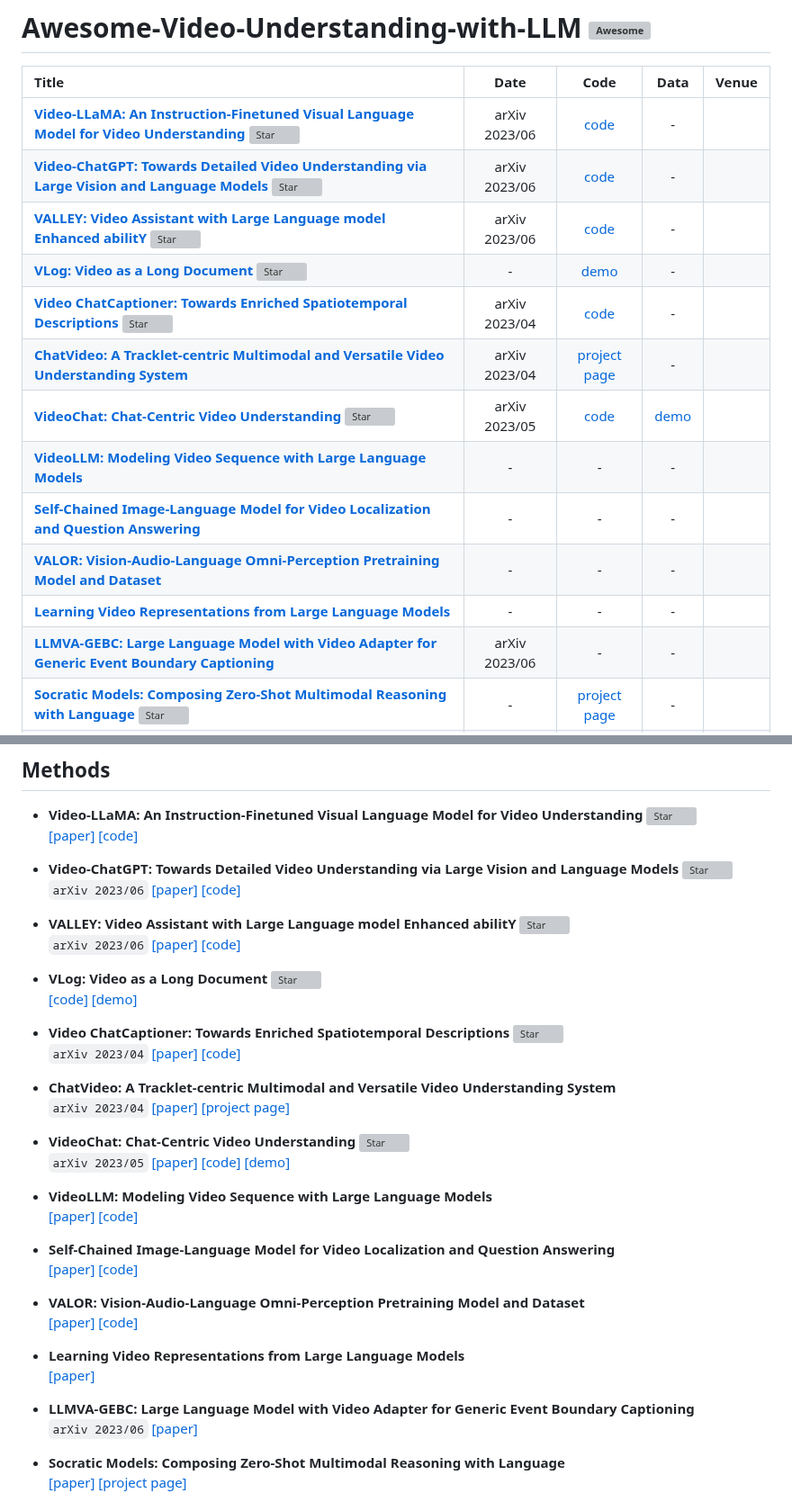
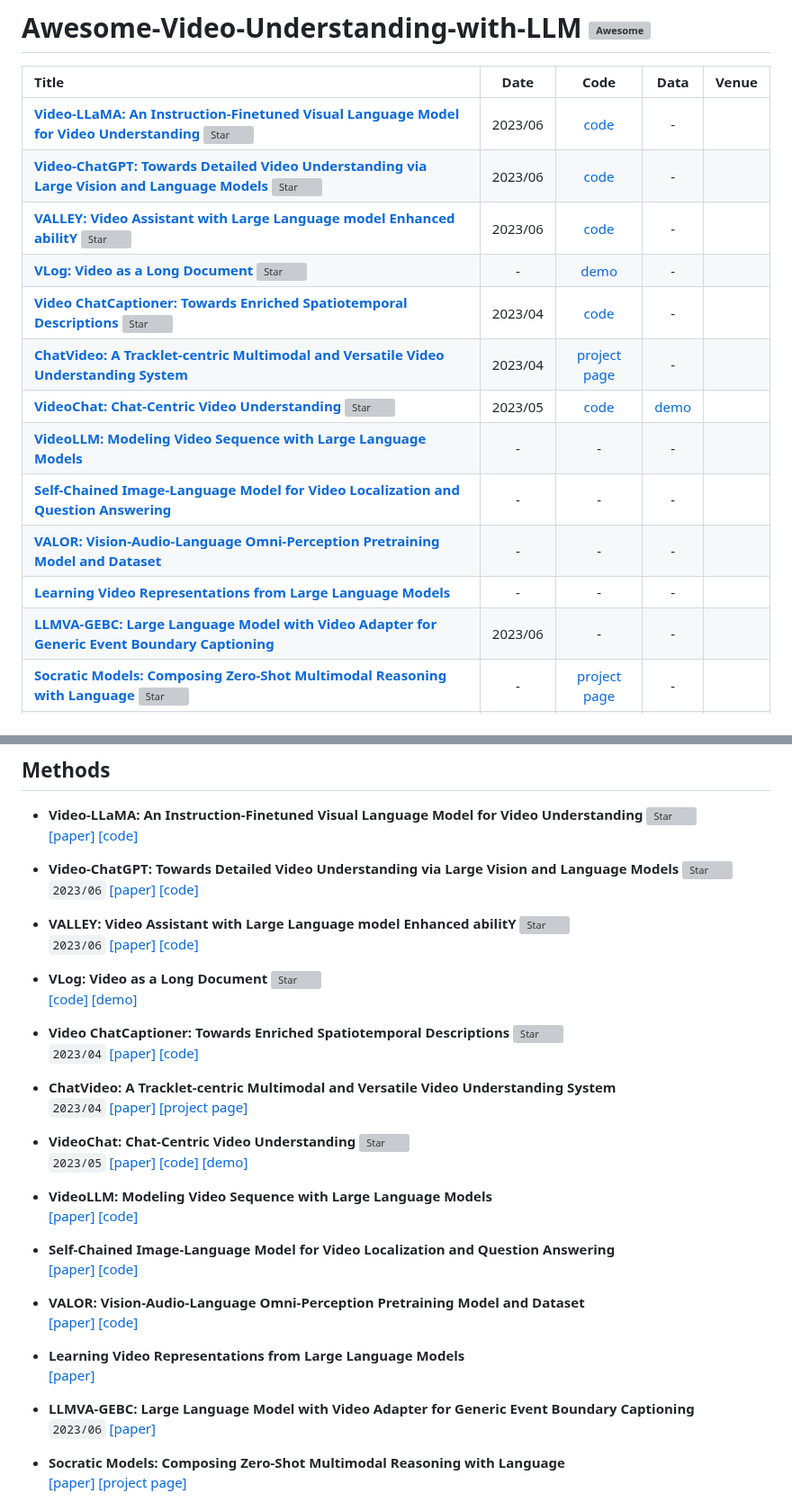
Before and after one commit to yunlong10/Awesome-LLMs-for-Video-Understanding, a Markdown page: README.md, 2 parts joined by grey strips. Shown at 90% size. Drawn GitHub-style; grey boxes are pictures that could not be loaded.

````diff
--- a/README.md
+++ b/README.md
@@ -1,18 +1,18 @@
 # Awesome-Video-Understanding-with-LLM [![Awesome](https://awesome.re/badge.svg)](https://awesome.re)
 |  Title  |  Date   |   Code   |   Data   |   Venue   |
 |:--------|:--------:|:--------:|:--------:|:--------:|
-| [**Video-LLaMA: An Instruction-Finetuned Visual Language Model for Video Understanding**](https://arxiv.org/abs/2306.02858) [![Star](https://img.shields.io/github/stars/DAMO-NLP-SG/Video-LLaMA.svg?style=social&label=Star)](https://github.com/DAMO-NLP-SG/Video-LLaMA) | arXiv 2023/06 | [code](https://github.com/DAMO-NLP-SG/Video-LLaMA) | - |
-| [**Video-ChatGPT: Towards Detailed Video Understanding via Large Vision and Language Models**](https://arxiv.org/abs/2306.05424) [![Star](https://img.shields.io/github/stars/mbzuai-oryx/Video-ChatGPT.svg?style=social&label=Star)](https://github.com/mbzuai-oryx/Video-ChatGPT) | arXiv 2023/06 | [code](https://github.com/mbzuai-oryx/Video-ChatGPT) | - |
-| [**VALLEY: Video Assistant with Large Language model Enhanced abilitY**](https://arxiv.org/abs/2306.07207) [![Star](https://img.shields.io/github/stars/RupertLuo/Valley.svg?style=social&label=Star)](https://github.com/RupertLuo/Valley) | arXiv 2023/06 | [code](https://github.com/RupertLuo/Valley) | - |
+| [**Video-LLaMA: An Instruction-Finetuned Visual Language Model for Video Understanding**](https://arxiv.org/abs/2306.02858) [![Star](https://img.shields.io/github/stars/DAMO-NLP-SG/Video-LLaMA.svg?style=social&label=Star)](https://github.com/DAMO-NLP-SG/Video-LLaMA) | 2023/06 | [code](https://github.com/DAMO-NLP-SG/Video-LLaMA) | - |
+| [**Video-ChatGPT: Towards Detailed Video Understanding via Large Vision and Language Models**](https://arxiv.org/abs/2306.05424) [![Star](https://img.shields.io/github/stars/mbzuai-oryx/Video-ChatGPT.svg?style=social&label=Star)](https://github.com/mbzuai-oryx/Video-ChatGPT) | 2023/06 | [code](https://github.com/mbzuai-oryx/Video-ChatGPT) | - |
+| [**VALLEY: Video Assistant with Large Language model Enhanced abilitY**](https://arxiv.org/abs/2306.07207) [![Star](https://img.shields.io/github/stars/RupertLuo/Valley.svg?style=social&label=Star)](https://github.com/RupertLuo/Valley) | 2023/06 | [code](https://github.com/RupertLuo/Valley) | - |
 | [**VLog: Video as a Long Document**](https://github.com/showlab/VLog) [![Star](https://img.shields.io/github/stars/showlab/VLog.svg?style=social&label=Star)](https://github.com/showlab/VLog) | - | [demo](https://huggingface.co/spaces/TencentARC/VLog) | - |
-| [**Video ChatCaptioner: Towards Enriched Spatiotemporal Descriptions**](https://arxiv.org/abs/2304.04227) [![Star](https://img.shields.io/github/stars/Vision-CAIR/ChatCaptioner.svg?style=social&label=Star)](https://github.com/Vision-CAIR/ChatCaptioner/tree/main/Video_ChatCaptioner) | arXiv 2023/04 | [code](https://github.com/Vision-CAIR/ChatCaptioner/tree/main/Video_ChatCaptioner) | - |
-| [**ChatVideo: A Tracklet-centric Multimodal and Versatile Video Understanding System**](https://arxiv.org/abs/2304.14407) | arXiv 2023/04 | [project page](https://www.wangjunke.info/ChatVideo/) | - |
-| [**VideoChat: Chat-Centric Video Understanding**](https://arxiv.org/abs/2305.06355) [![Star](https://img.shields.io/github/stars/OpenGVLab/Ask-Anything.svg?style=social&label=Star)](https://github.com/OpenGVLab/Ask-Anything) | arXiv 2023/05 | [code](https://github.com/OpenGVLab/Ask-Anything) | [demo](https://huggingface.co/spaces/ynhe/AskAnything) |
+| [**Video ChatCaptioner: Towards Enriched Spatiotemporal Descriptions**](https://arxiv.org/abs/2304.04227) [![Star](https://img.shields.io/github/stars/Vision-CAIR/ChatCaptioner.svg?style=social&label=Star)](https://github.com/Vision-CAIR/ChatCaptioner/tree/main/Video_ChatCaptioner) | 2023/04 | [code](https://github.com/Vision-CAIR/ChatCaptioner/tree/main/Video_ChatCaptioner) | - |
+| [**ChatVideo: A Tracklet-centric Multimodal and Versatile Video Understanding System**](https://arxiv.org/abs/2304.14407) | 2023/04 | [project page](https://www.wangjunke.info/ChatVideo/) | - |
+| [**VideoChat: Chat-Centric Video Understanding**](https://arxiv.org/abs/2305.06355) [![Star](https://img.shields.io/github/stars/OpenGVLab/Ask-Anything.svg?style=social&label=Star)](https://github.com/OpenGVLab/Ask-Anything) | 2023/05 | [code](https://github.com/OpenGVLab/Ask-Anything) | [demo](https://huggingface.co/spaces/ynhe/AskAnything) |
 | [**VideoLLM: Modeling Video Sequence with Large Language Models**](https://arxiv.org/abs/2305.13292) | - | - | - |
 | [**Self-Chained Image-Language Model for Video Localization and Question Answering**](https://arxiv.org/abs/2305.06988v1) | - | - | - |
 | [**VALOR: Vision-Audio-Language Omni-Perception Pretraining Model and Dataset**](https://arxiv.org/abs/2304.08345v1) | - | - | - |
 | [**Learning Video Representations from Large Language Models**](https://arxiv.org/abs/2212.04501) | - | - | - |
-| [**LLMVA-GEBC: Large Language Model with Video Adapter for Generic Event Boundary Captioning**](https://arxiv.org/abs/2306.10354) | arXiv 2023/06 | - | - |
+| [**LLMVA-GEBC: Large Language Model with Video Adapter for Generic Event Boundary Captioning**](https://arxiv.org/abs/2306.10354) | 2023/06 | - | - |
 | [**Socratic Models: Composing Zero-Shot Multimodal Reasoning with Language**](https://arxiv.org/abs/2204.00598) [![Star](https://img.shields.io/github/stars/socraticmodels/socraticmodels.github.io.svg?style=social&label=Star)](https://socraticmodels.github.io/) | - | [project page](https://socraticmodels.github.io/) | - |
 | [**CHAMPAGNE: Learning Real-world Conversation from Large-Scale Web Videos**](https://arxiv.org/abs/2303.09713) | - | - | - |
 | [**Generative Pretraining in Multimodality**](https://arxiv.org/abs/2307.05222) | - | - | - |
@@ -38,22 +38,22 @@
   [[paper]](https://arxiv.org/abs/2306.02858) [[code]](https://github.com/DAMO-NLP-SG/Video-LLaMA)
 
 - **Video-ChatGPT: Towards Detailed Video Understanding via Large Vision and Language Models** [![Star](https://img.shields.io/github/stars/mbzuai-oryx/Video-ChatGPT.svg?style=social&label=Star)](https://github.com/mbzuai-oryx/Video-ChatGPT)\
-  ```arXiv 2023/06``` [[paper]](https://arxiv.org/abs/2306.05424) [[code]](https://github.com/mbzuai-oryx/Video-ChatGPT)
+  ```2023/06``` [[paper]](https://arxiv.org/abs/2306.05424) [[code]](https://github.com/mbzuai-oryx/Video-ChatGPT)
 
 - **VALLEY: Video Assistant with Large Language model Enhanced abilitY** [![Star](https://img.shields.io/github/stars/RupertLuo/Valley.svg?style=social&label=Star)](https://github.com/RupertLuo/Valley)\
-```arXiv 2023/06``` [[paper]](https://arxiv.org/abs/2306.07207) [[code]](https://github.com/RupertLuo/Valley)
+```2023/06``` [[paper]](https://arxiv.org/abs/2306.07207) [[code]](https://github.com/RupertLuo/Valley)
 
 - **VLog: Video as a Long Document** [![Star](https://img.shields.io/github/stars/showlab/VLog.svg?style=social&label=Star)](https://github.com/showlab/VLog)\
     [[code]](https://github.com/showlab/VLog) [[demo]](https://huggingface.co/spaces/TencentARC/VLog)
 
 - **Video ChatCaptioner: Towards Enriched Spatiotemporal Descriptions** [![Star](https://img.shields.io/github/stars/Vision-CAIR/ChatCaptioner.svg?style=social&label=Star)](https://github.com/Vision-CAIR/ChatCaptioner)\
-```arXiv 2023/04``` [[paper]](https://arxiv.org/abs/2304.04227) [[code]](https://github.com/Vision-CAIR/ChatCaptioner/tree/main/Video_ChatCaptioner)
+```2023/04``` [[paper]](https://arxiv.org/abs/2304.04227) [[code]](https://github.com/Vision-CAIR/ChatCaptioner/tree/main/Video_ChatCaptioner)
 
 - **ChatVideo: A Tracklet-centric Multimodal and Versatile Video Understanding System**\
-  ```arXiv 2023/04``` [[paper]](https://arxiv.org/abs/2304.14407) [[project page]](https://www.wangjunke.info/ChatVideo/)
+  ```2023/04``` [[paper]](https://arxiv.org/abs/2304.14407) [[project page]](https://www.wangjunke.info/ChatVideo/)
 
 - **VideoChat: Chat-Centric Video Understanding** [![Star](https://img.shields.io/github/stars/OpenGVLab/Ask-Anything.svg?style=social&label=Star)](https://github.com/OpenGVLab/Ask-Anything)\
-  ```arXiv 2023/05```  [[paper]](https://arxiv.org/abs/2305.06355) [[code]](https://github.com/OpenGVLab/Ask-Anything) [[demo]](https://huggingface.co/spaces/ynhe/AskAnything)
+  ```2023/05```  [[paper]](https://arxiv.org/abs/2305.06355) [[code]](https://github.com/OpenGVLab/Ask-Anything) [[demo]](https://huggingface.co/spaces/ynhe/AskAnything)
 
 - **VideoLLM: Modeling Video Sequence with Large Language Models**\
   [[paper]](https://arxiv.org/abs/2305.13292) [[code]](https://github.com/cg1177/videollm)
@@ -68,7 +68,7 @@
   [[paper]](https://arxiv.org/abs/2212.04501)
 
 - **LLMVA-GEBC: Large Language Model with Video Adapter for Generic Event Boundary Captioning**\
- ```arXiv 2023/06``` [[paper]](https://arxiv.org/abs/2306.10354)
+ ```2023/06``` [[paper]](https://arxiv.org/abs/2306.10354)
 
 - **Socratic Models: Composing Zero-Shot Multimodal Reasoning with Language**\
   [[paper]](https://arxiv.org/abs/2204.00598) [[project page]](https://socraticmodels.github.io/)
````
